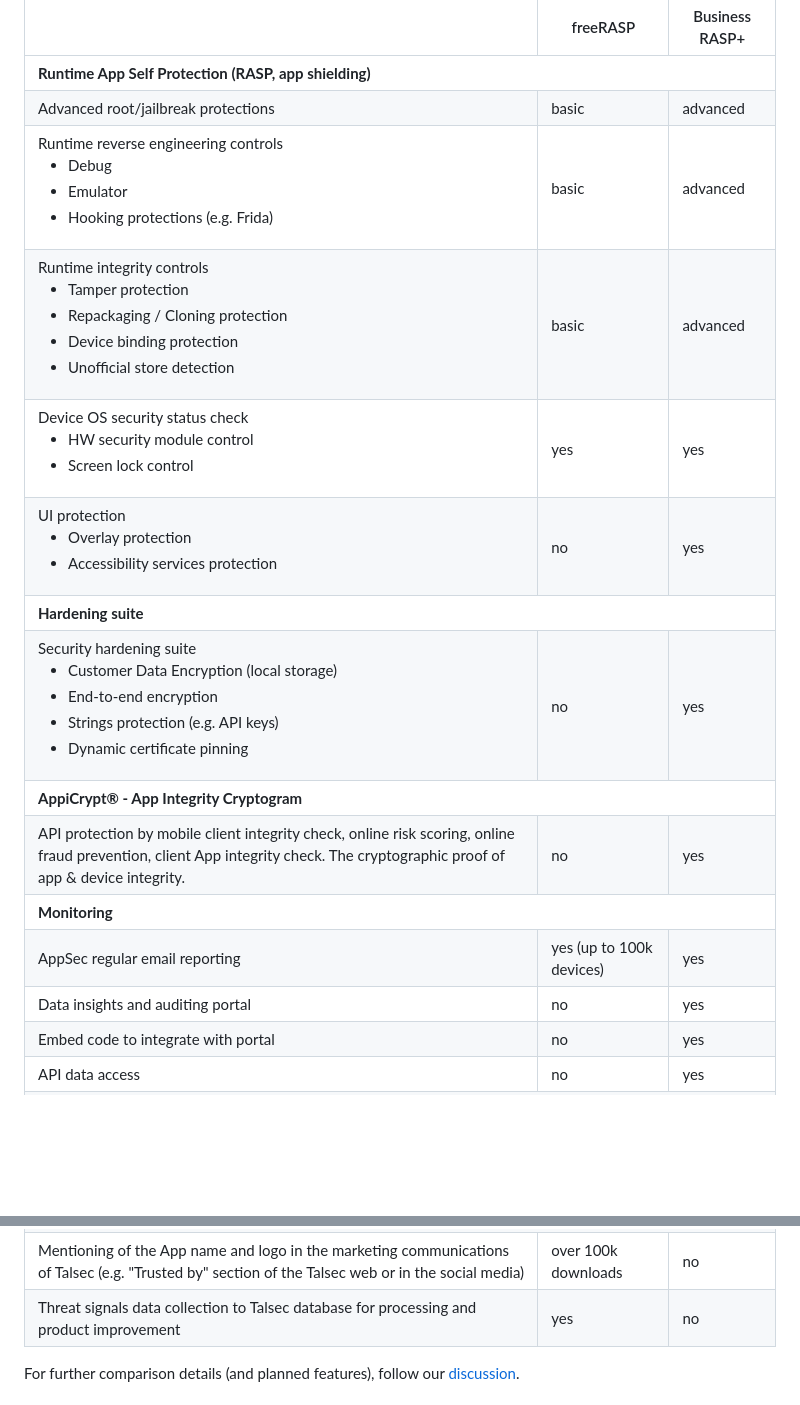
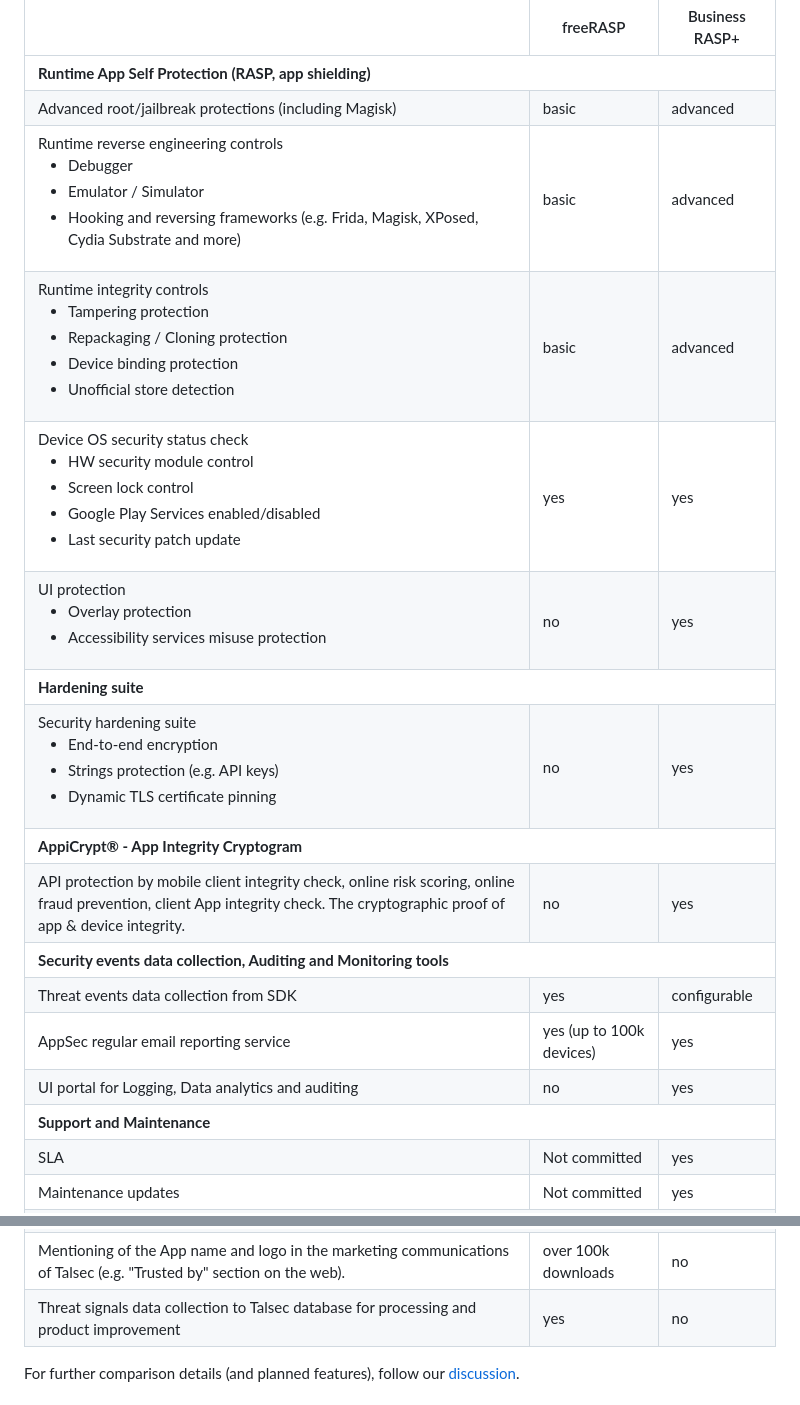
Before and after one commit to talsec/Free-RASP-Community, a Markdown page: README.md, 2 parts joined by grey strips. Rendered like a GitHub page; blank space fills up the shorter version.

```diff
--- a/README.md
+++ b/README.md
@@ -149,16 +149,16 @@ freeRASP is freemium software i.e. there is a Fair Usage Policy (FUP) that impos
             <td colspan=5><strong>Runtime App Self Protection (RASP, app shielding)</strong></td>
         </tr>
         <tr>
-            <td>Advanced root/jailbreak protections</td>
+            <td>Advanced root/jailbreak protections (including Magisk)</td>
             <td>basic</td>
             <td>advanced</td>
         </tr>
         <tr>
             <td>Runtime reverse engineering controls
                 <ul>
-                    <li>Debug</li>
-                    <li>Emulator</li>
-                    <li>Hooking protections (e.g. Frida)</li>
+                    <li>Debugger</li>
+                    <li>Emulator / Simulator</li>
+                    <li>Hooking and reversing frameworks (e.g. Frida, Magisk, XPosed, Cydia Substrate and more)</li>
                 </ul>
             </td>
             <td>basic</td>
@@ -167,7 +167,7 @@ freeRASP is freemium software i.e. there is a Fair Usage Policy (FUP) that impos
         <tr>
             <td>Runtime integrity controls
                 <ul>
-                    <li>Tamper protection</li>
+                    <li>Tampering protection</li>
                     <li>Repackaging / Cloning protection</li>
                     <li>Device binding protection</li>
                     <li>Unofficial store detection</li>
@@ -181,6 +181,8 @@ freeRASP is freemium software i.e. there is a Fair Usage Policy (FUP) that impos
                 <ul>
                     <li>HW security module control</li>
                     <li>Screen lock control</li>
+                    <li>Google Play Services enabled/disabled</li>
+                    <li>Last security patch update</li>
                 </ul>
             </td>
             <td>yes</td>
@@ -190,7 +192,7 @@ freeRASP is freemium software i.e. there is a Fair Usage Policy (FUP) that impos
             <td>UI protection
                 <ul>
                     <li>Overlay protection</li>
-                    <li>Accessibility services protection</li>
+                    <li>Accessibility services misuse protection</li>
                 </ul>
             </td>
             <td>no</td>
@@ -202,10 +204,9 @@ freeRASP is freemium software i.e. there is a Fair Usage Policy (FUP) that impos
         <tr>
             <td>Security hardening suite
                 <ul>
-                    <li>Customer Data Encryption (local storage)</li>
                     <li>End-to-end encryption</li>
                     <li>Strings protection (e.g. API keys)</li>
-                    <li>Dynamic certificate pinning</li>
+                    <li>Dynamic TLS certificate pinning</li>
                 </ul>
             </td>
             <td>no</td>
@@ -220,25 +221,33 @@ freeRASP is freemium software i.e. there is a Fair Usage Policy (FUP) that impos
             <td>yes</td>
         </tr>
         <tr>
-            <td colspan=5><strong>Monitoring</strong></td>
+            <td colspan=5><strong>Security events data collection, Auditing and Monitoring tools</strong></td>
         </tr>
         <tr>
-            <td>AppSec regular email reporting</td>
+            <td>Threat events data collection from SDK</td>
+            <td>yes</td>
+            <td>configurable</td>
+        </tr>
+        <tr>
+            <td>AppSec regular email reporting service</td>
             <td>yes (up to 100k devices)</td>
             <td>yes</td>
         </tr>
         <tr>
-            <td>Data insights and auditing portal</td>
+            <td>UI portal for Logging, Data analytics and auditing</td>
             <td>no</td>
             <td>yes</td>
         </tr>
         <tr>
-            <td>Embed code to integrate with portal</td>
-            <td>no</td>
+          <td colspan=5><strong>Support and Maintenance</strong></td>
+        </tr>
+        <tr>
+            <td>SLA</td>
+            <td>Not committed</td>
             <td>yes</td>
         </tr>
         <tr>
-            <td>API data access</td>
-            <td>no</td>
+            <td>Maintenance updates</td>
+            <td>Not committed</td>
             <td>yes</td>
         </tr>
@@ -246,6 +256,6 @@ freeRASP is freemium software i.e. there is a Fair Usage Policy (FUP) that impos
         </tr>
         <tr>
-            <td>Mentioning of the App name and logo in the marketing communications of Talsec (e.g. "Trusted by" section of  the Talsec web or in the social media)</td>
+            <td>Mentioning of the App name and logo in the marketing communications of Talsec (e.g. "Trusted by" section on the web).</td>
             <td>over 100k downloads</td>
             <td>no</td>
         </tr>
```
Also changed, not shown: other parts of README.md (+2 -1 lines).
